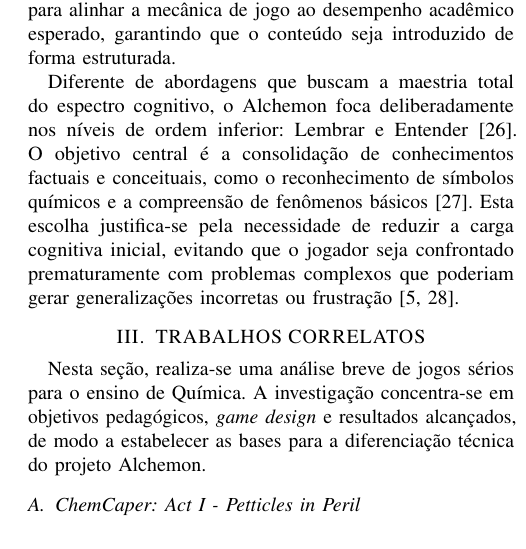
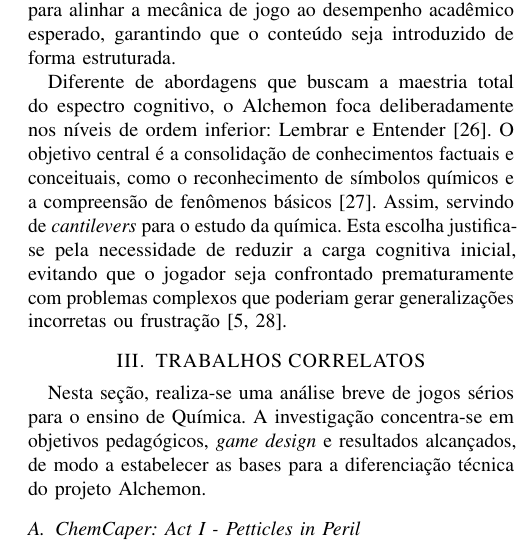
Before and after one commit to mnedel-ops/tcc, a LaTeX paper (Template_IEEE_UFN/main.tex, which reads Template_IEEE_UFN/sections/03_secao.tex): part of one column of page 3 of 7, cut so that both start at the same text. Compiled offline with pdfLaTeX.

Commit message:
Enhance Bloom's taxonomy section with cantilevers reference
Added a reference to 'cantilevers' in the context of learning chemistry.

```diff
--- a/Template_IEEE_UFN/sections/03_secao.tex
+++ b/Template_IEEE_UFN/sections/03_secao.tex
@@ -21,4 +21,4 @@
 \subsection{Taxonomia de Bloom}
 A Taxonomia de Bloom \cite{Bloom1956}, sistematizada em 1956 e revisada por Anderson e Krathwohl em 2001 \cite{Anderson2001}, categoriza os processos cognitivos em níveis de complexidade crescente: Lembrar, Entender, Aplicar, Analisar, Avaliar e Criar. No \textit{design} de jogos sérios \cite{Plass2020}, esse \textit{framework} é utilizado para alinhar a mecânica de jogo ao desempenho acadêmico esperado, garantindo que o conteúdo seja introduzido de forma estruturada.
 
-Diferente de abordagens que buscam a maestria total do espectro cognitivo, o Alchemon foca deliberadamente nos níveis de ordem inferior: Lembrar e Entender \cite{KrishnaShinde2025}. O objetivo central é a consolidação de conhecimentos factuais e conceituais, como o reconhecimento de símbolos químicos e a compreensão de fenômenos básicos \cite{Tuomisto2015}. Esta escolha justifica-se pela necessidade de reduzir a carga cognitiva inicial, evitando que o jogador seja confrontado prematuramente com problemas complexos que poderiam gerar generalizações incorretas ou frustração \cite{Plass2020, Gee2003}.
+Diferente de abordagens que buscam a maestria total do espectro cognitivo, o Alchemon foca deliberadamente nos níveis de ordem inferior: Lembrar e Entender \cite{KrishnaShinde2025}. O objetivo central é a consolidação de conhecimentos factuais e conceituais, como o reconhecimento de símbolos químicos e a compreensão de fenômenos básicos \cite{Tuomisto2015}. Assim, servindo de \textit{cantilevers} para o estudo da química. Esta escolha justifica-se pela necessidade de reduzir a carga cognitiva inicial, evitando que o jogador seja confrontado prematuramente com problemas complexos que poderiam gerar generalizações incorretas ou frustração \cite{Plass2020, Gee2003}.
```
